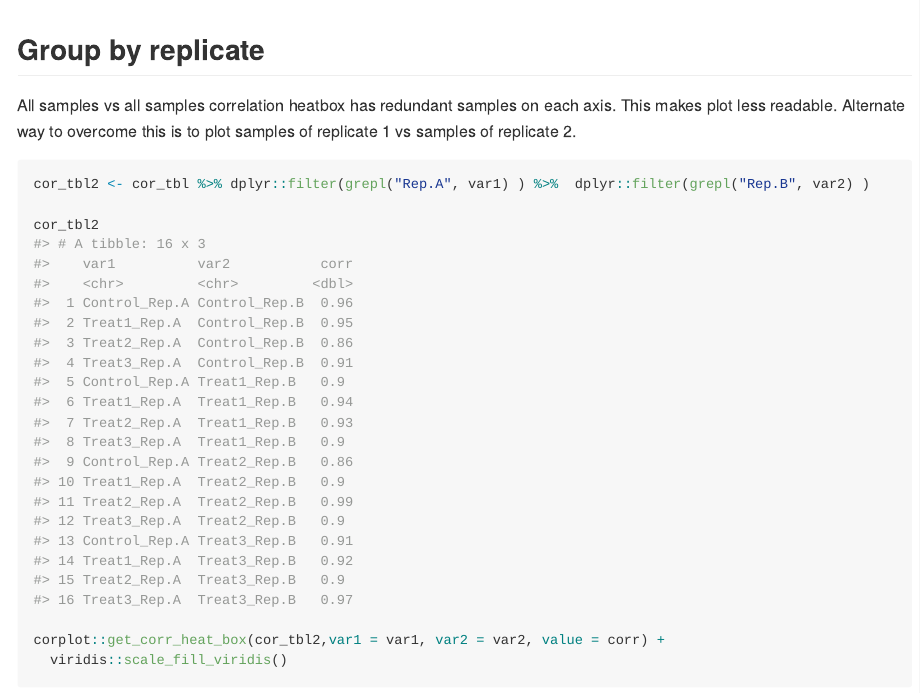
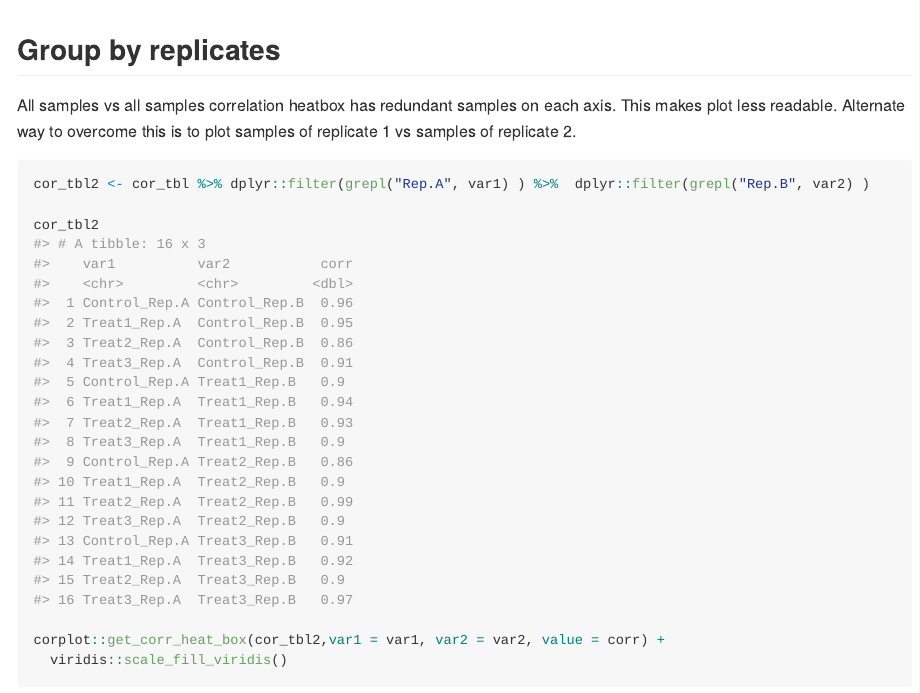
Before and after one commit to cparsania/corplot, an R Markdown document (README.Rmd): the page in a window 1100 px wide, from 1390 px down. The pictures show the output file README.md that the author committed with the source, drawn offline in the style of GitHub; long lines of code are wrapped.

Commit message:
update readme

````diff
--- a/README.Rmd
+++ b/README.Rmd
@@ -65,7 +65,7 @@ cp + viridis::scale_fill_viridis() + ggplot2::theme(axis.text.x = ggplot2::eleme
 
 ```
 
-## Group by replicate
+## Group by replicates
 
 All samples vs all samples correlation heatbox has redundant samples on each axis. This makes plot less readable. Alternate way to overcome this is to plot samples of replicate 1 vs samples of replicate 2.
 
````
Also changed, not shown: README.md.
